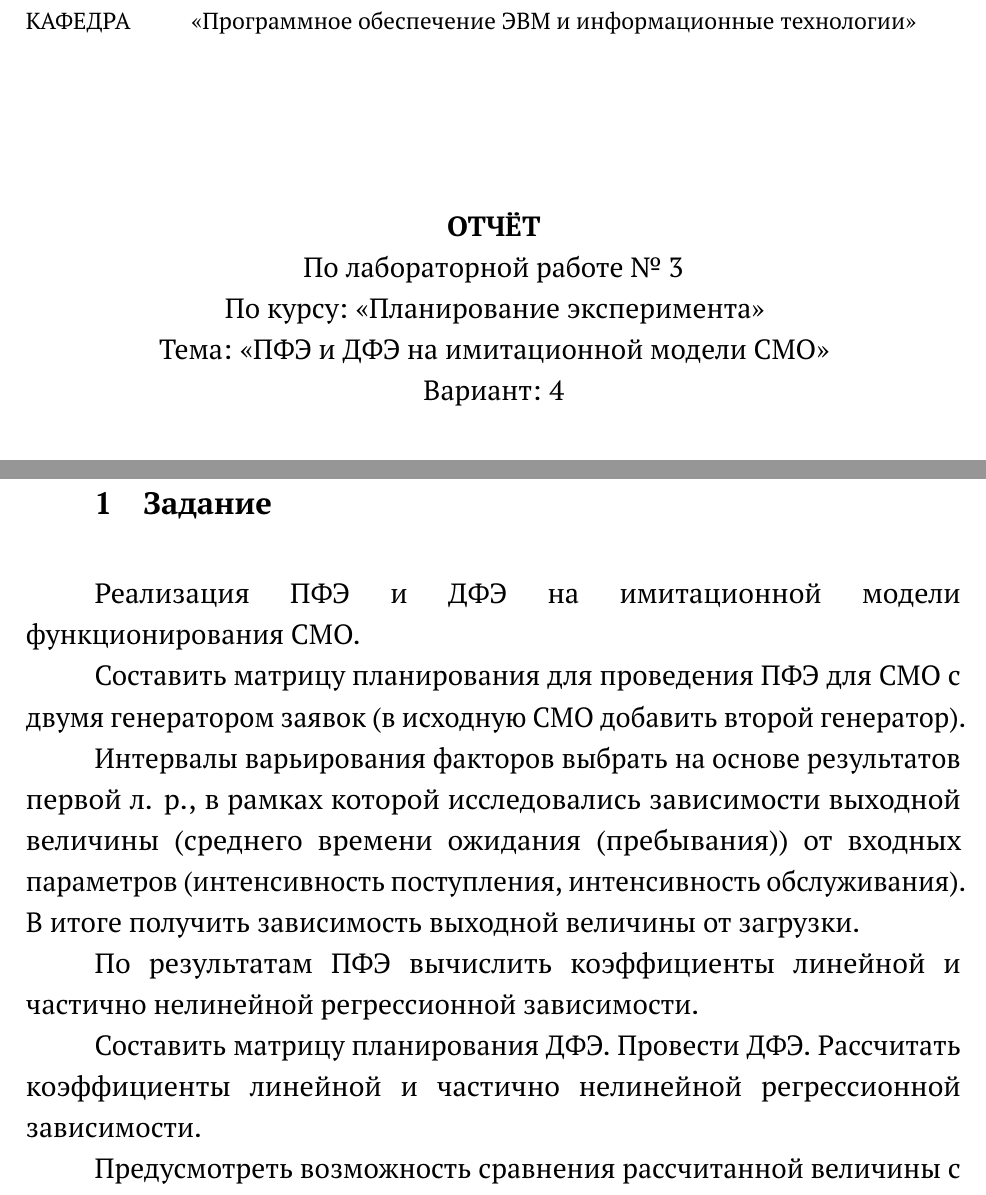
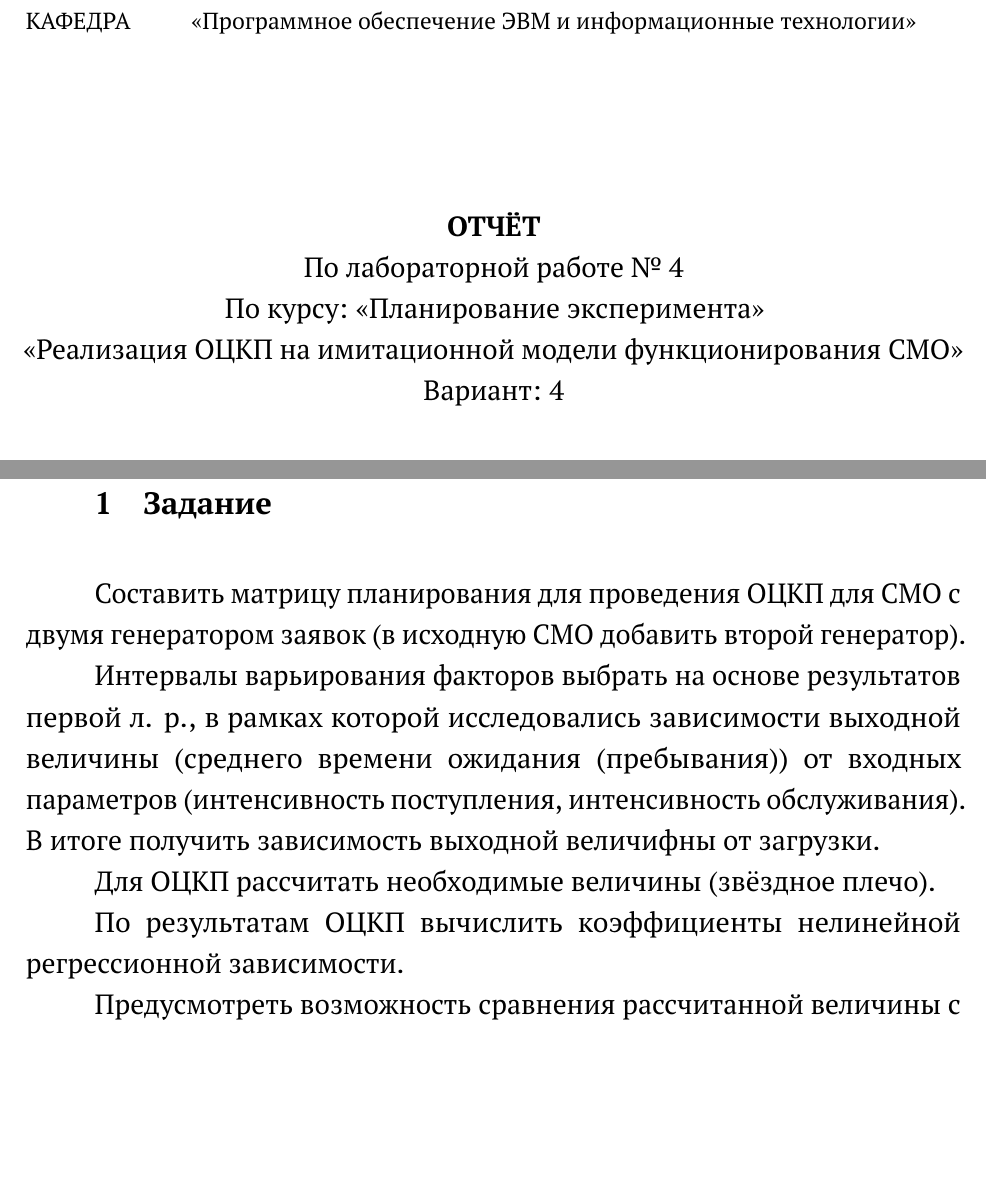
Before and after one commit to wcdbmv/EP, a LaTeX document (lab04/docs/report.tex, which reads lab04/docs/00-title-page.tex): two parts of pages 1 and 2 of 4, joined at a grey line, cut so that both start at the same text, the shorter picture padded with empty space. Compiled offline with pdfLaTeX.

Commit message:
Change title and task

```diff
--- a/lab04/docs/00-title-page.tex
+++ b/lab04/docs/00-title-page.tex
@@ -61,9 +61,9 @@
 	\vspace{30mm}
 
 	\textbf{ОТЧЁТ} \\
-	По лабораторной работе № 3 \\
+	По лабораторной работе № 4 \\
 	По курсу: «Планирование эксперимента» \\
-	Тема: «ПФЭ и ДФЭ на имитационной модели СМО» \\
+	«Реализация ОЦКП на имитационной модели функционирования СМО» \\
 	Вариант: 4
 
 	\vspace{40mm}
--- a/lab04/docs/report.tex
+++ b/lab04/docs/report.tex
@@ -10,21 +10,16 @@
 
 \section{Задание}
 
-Реализация ПФЭ и ДФЭ на имитационной модели функционирования СМО.
-
-Составить матрицу планирования для проведения ПФЭ для СМО с двумя генератором заявок (в исходную СМО добавить второй генератор).
+Составить матрицу планирования для проведения ОЦКП для СМО с двумя генератором заявок (в исходную СМО добавить второй генератор).
 
 Интервалы варьирования факторов выбрать на основе результатов первой л. р., в рамках которой исследовались зависимости выходной величины (среднего времени ожидания (пребывания)) от входных параметров (интенсивность поступления, интенсивность обслуживания).
-В итоге получить зависимость выходной величины от загрузки.
+В итоге получить зависимость выходной величифны от загрузки.
 
-По результатам ПФЭ вычислить коэффициенты линейной и частично нелинейной регрессионной зависимости.
+Для ОЦКП рассчитать необходимые величины (звёздное плечо).
 
-Составить матрицу планирования ДФЭ.
-Провести ДФЭ.
-Рассчитать коэффициенты линейной и частично нелинейной регрессионной зависимости.
+По результатам ОЦКП вычислить коэффициенты нелинейной регрессионной зависимости.
 
 Предусмотреть возможность сравнения рассчитанной величины с реальной, полученной по результатам имитационного моделирования.
-
 
 \section{Теоретическая часть}
 
```
